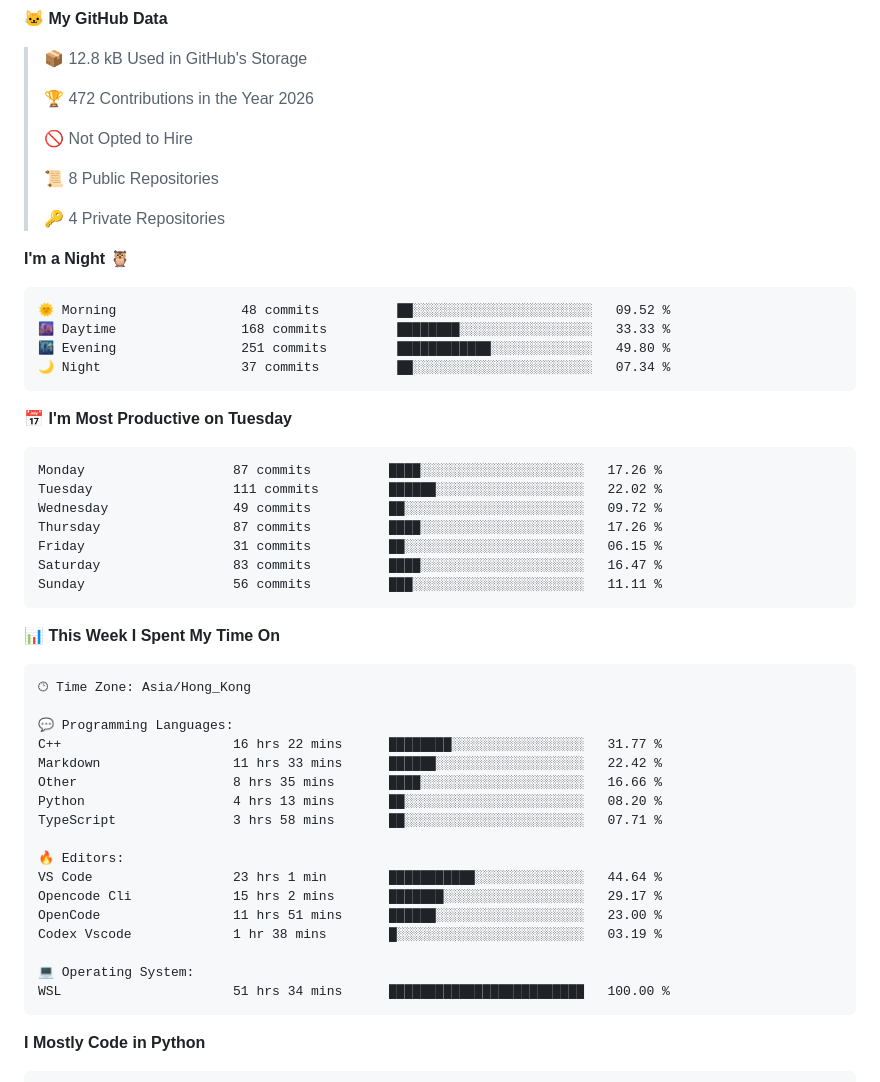
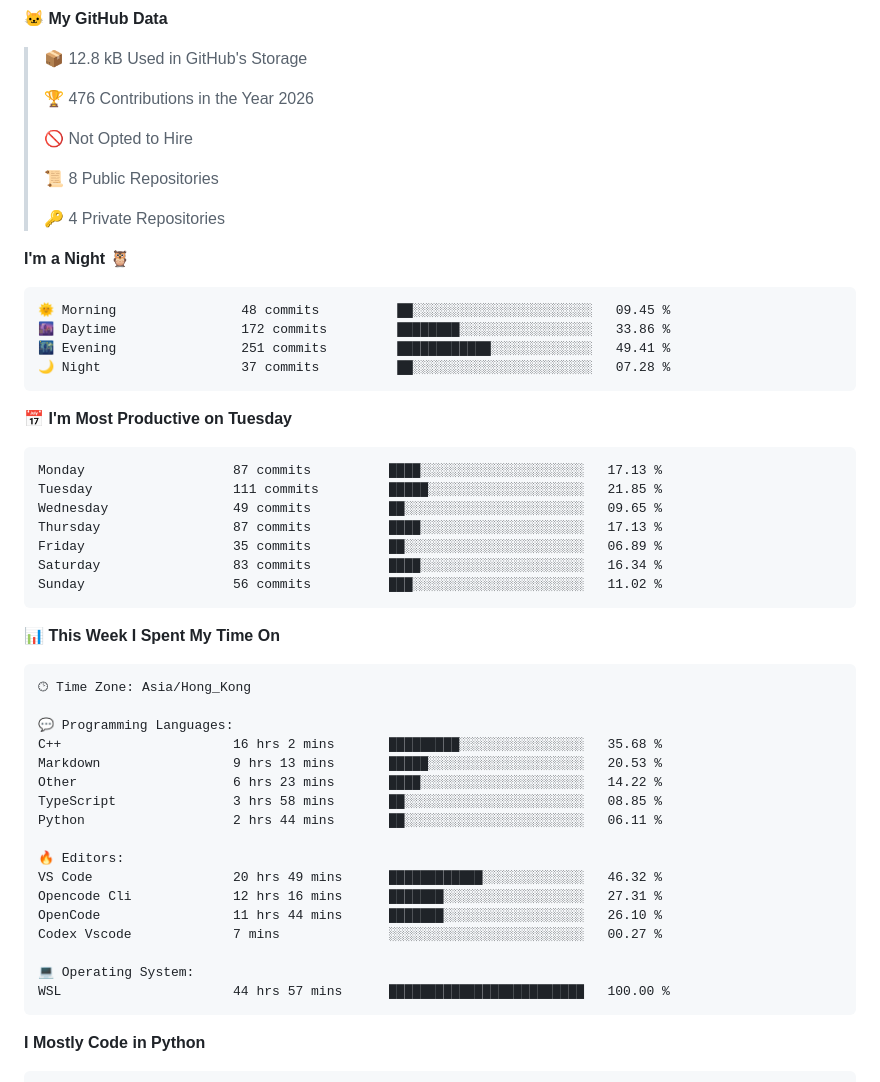
Before and after one commit to nowzycc/nowzycc, a Markdown page: README.md, the part around one of its changes. Drawn GitHub-style; folded sections open.

Commit message:
Updated with Dev Metrics

````diff
--- a/README.md
+++ b/README.md
@@ -103,7 +103,7 @@ Using collected profiles to drive SimGrid / WRENCH-style simulation, so that pro
 
 > 📦 12.8 kB Used in GitHub's Storage
  >
-> 🏆 472 Contributions in the Year 2026
+> 🏆 476 Contributions in the Year 2026
  >
 > 🚫 Not Opted to Hire
  >
@@ -114,21 +114,21 @@ Using collected profiles to drive SimGrid / WRENCH-style simulation, so that pro
 **I'm a Night 🦉**
 
 ```text
-🌞 Morning                48 commits          ██░░░░░░░░░░░░░░░░░░░░░░░   09.52 %
-🌆 Daytime                168 commits         ████████░░░░░░░░░░░░░░░░░   33.33 %
-🌃 Evening                251 commits         ████████████░░░░░░░░░░░░░   49.80 %
-🌙 Night                  37 commits          ██░░░░░░░░░░░░░░░░░░░░░░░   07.34 %
+🌞 Morning                48 commits          ██░░░░░░░░░░░░░░░░░░░░░░░   09.45 %
+🌆 Daytime                172 commits         ████████░░░░░░░░░░░░░░░░░   33.86 %
+🌃 Evening                251 commits         ████████████░░░░░░░░░░░░░   49.41 %
+🌙 Night                  37 commits          ██░░░░░░░░░░░░░░░░░░░░░░░   07.28 %
 ```
 📅 **I'm Most Productive on Tuesday**
 
 ```text
-Monday                   87 commits          ████░░░░░░░░░░░░░░░░░░░░░   17.26 %
-Tuesday                  111 commits         ██████░░░░░░░░░░░░░░░░░░░   22.02 %
-Wednesday                49 commits          ██░░░░░░░░░░░░░░░░░░░░░░░   09.72 %
-Thursday                 87 commits          ████░░░░░░░░░░░░░░░░░░░░░   17.26 %
-Friday                   31 commits          ██░░░░░░░░░░░░░░░░░░░░░░░   06.15 %
-Saturday                 83 commits          ████░░░░░░░░░░░░░░░░░░░░░   16.47 %
-Sunday                   56 commits          ███░░░░░░░░░░░░░░░░░░░░░░   11.11 %
+Monday                   87 commits          ████░░░░░░░░░░░░░░░░░░░░░   17.13 %
+Tuesday                  111 commits         █████░░░░░░░░░░░░░░░░░░░░   21.85 %
+Wednesday                49 commits          ██░░░░░░░░░░░░░░░░░░░░░░░   09.65 %
+Thursday                 87 commits          ████░░░░░░░░░░░░░░░░░░░░░   17.13 %
+Friday                   35 commits          ██░░░░░░░░░░░░░░░░░░░░░░░   06.89 %
+Saturday                 83 commits          ████░░░░░░░░░░░░░░░░░░░░░   16.34 %
+Sunday                   56 commits          ███░░░░░░░░░░░░░░░░░░░░░░   11.02 %
 ```
 
 
@@ -138,20 +138,20 @@ Sunday                   56 commits          ███░░░░░░░░
 🕑︎ Time Zone: Asia/Hong_Kong
 
 💬 Programming Languages:
-C++                      16 hrs 22 mins      ████████░░░░░░░░░░░░░░░░░   31.77 %
-Markdown                 11 hrs 33 mins      ██████░░░░░░░░░░░░░░░░░░░   22.42 %
-Other                    8 hrs 35 mins       ████░░░░░░░░░░░░░░░░░░░░░   16.66 %
-Python                   4 hrs 13 mins       ██░░░░░░░░░░░░░░░░░░░░░░░   08.20 %
-TypeScript               3 hrs 58 mins       ██░░░░░░░░░░░░░░░░░░░░░░░   07.71 %
+C++                      16 hrs 2 mins       █████████░░░░░░░░░░░░░░░░   35.68 %
+Markdown                 9 hrs 13 mins       █████░░░░░░░░░░░░░░░░░░░░   20.53 %
+Other                    6 hrs 23 mins       ████░░░░░░░░░░░░░░░░░░░░░   14.22 %
+TypeScript               3 hrs 58 mins       ██░░░░░░░░░░░░░░░░░░░░░░░   08.85 %
+Python                   2 hrs 44 mins       ██░░░░░░░░░░░░░░░░░░░░░░░   06.11 %
 
 🔥 Editors:
-VS Code                  23 hrs 1 min        ███████████░░░░░░░░░░░░░░   44.64 %
-Opencode Cli             15 hrs 2 mins       ███████░░░░░░░░░░░░░░░░░░   29.17 %
-OpenCode                 11 hrs 51 mins      ██████░░░░░░░░░░░░░░░░░░░   23.00 %
-Codex Vscode             1 hr 38 mins        █░░░░░░░░░░░░░░░░░░░░░░░░   03.19 %
+VS Code                  20 hrs 49 mins      ████████████░░░░░░░░░░░░░   46.32 %
+Opencode Cli             12 hrs 16 mins      ███████░░░░░░░░░░░░░░░░░░   27.31 %
+OpenCode                 11 hrs 44 mins      ███████░░░░░░░░░░░░░░░░░░   26.10 %
+Codex Vscode             7 mins              ░░░░░░░░░░░░░░░░░░░░░░░░░   00.27 %
 
 💻 Operating System:
-WSL                      51 hrs 34 mins      █████████████████████████   100.00 %
+WSL                      44 hrs 57 mins      █████████████████████████   100.00 %
 ```
 
 **I Mostly Code in Python**
````
Also changed, not shown: other parts of README.md (+1 -1 lines), assets/bar_graph.png.
